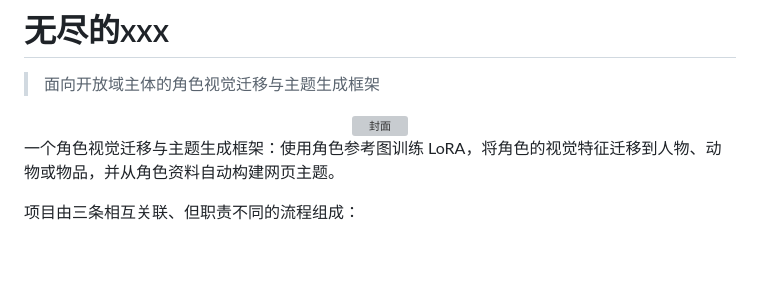
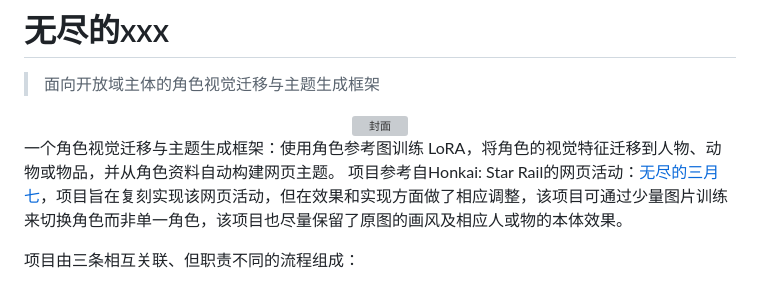
Before and after one commit to ZerothXX/Endless-XXX, a Markdown page: README.md, the part around the change. GitHub-like rendering; blank space fills up the shorter version; grey boxes are pictures that could not be loaded.

Commit message:
Update README with project details and references
Add project reference and objectives to README.

```diff
--- a/README.md
+++ b/README.md
@@ -7,6 +7,7 @@
 </div>
 
 一个角色视觉迁移与主题生成框架：使用角色参考图训练 LoRA，将角色的视觉特征迁移到人物、动物或物品，并从角色资料自动构建网页主题。
+项目参考自Honkai: Star Rail的网页活动：[无尽的三月七](https://bbs.mihoyo.com/sr/wiki/content/1244/detail?bbs_presentation_style=no_header)，项目旨在复刻实现该网页活动，但在效果和实现方面做了相应调整，该项目可通过少量图片训练来切换角色而非单一角色，该项目也尽量保留了原图的画风及相应人或物的本体效果。
 
 项目由三条相互关联、但职责不同的流程组成：
 
```
